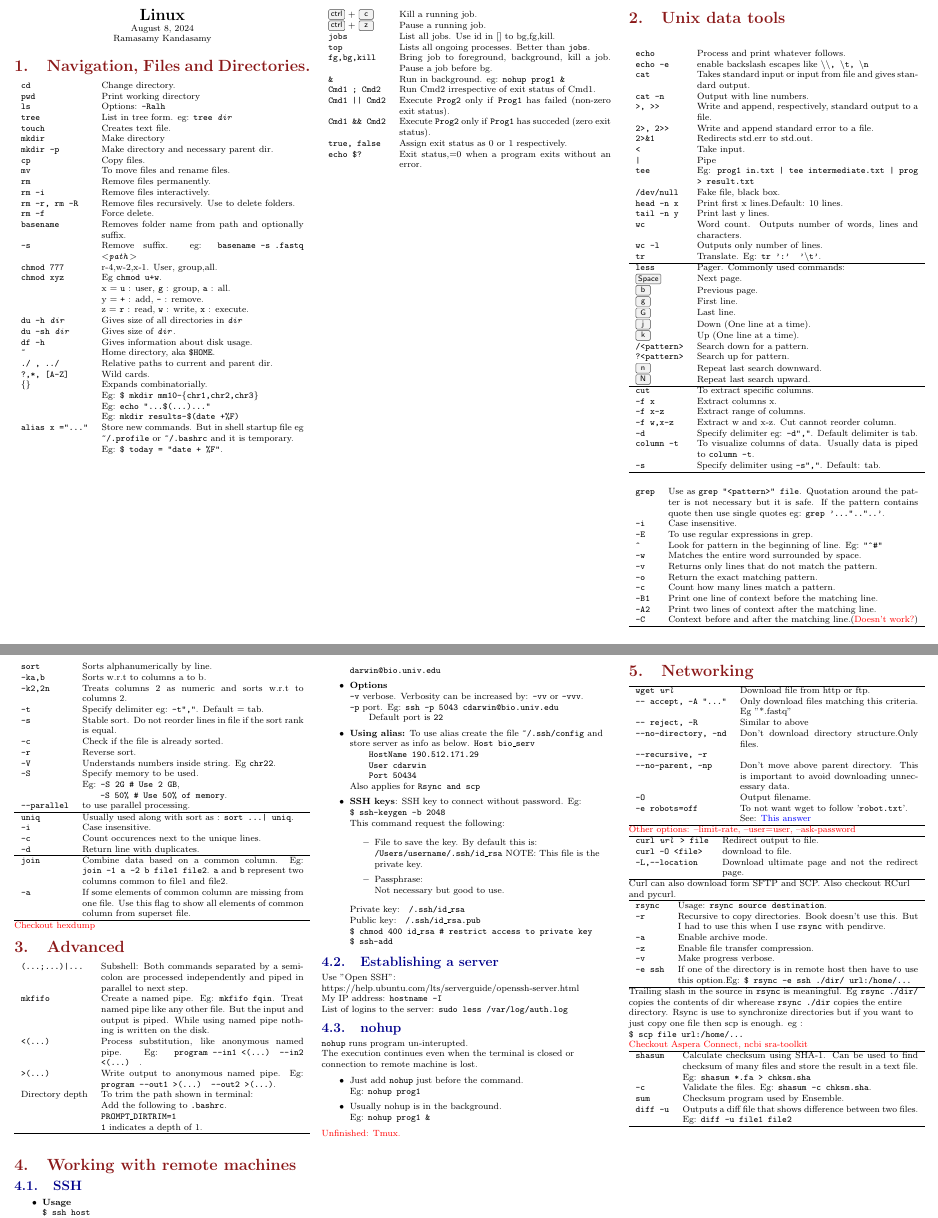
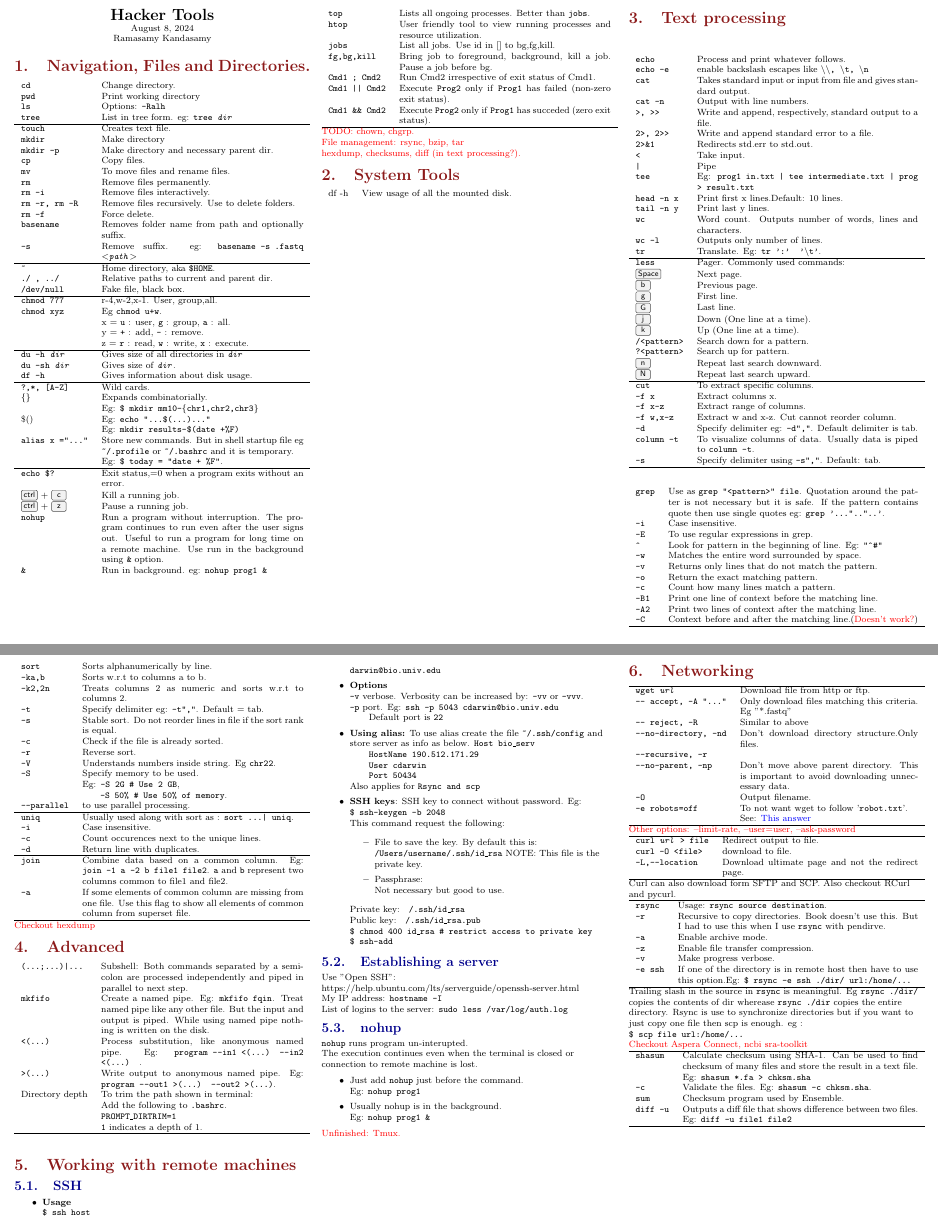
Before and after one commit to kramasamy90/cheatsheets, a LaTeX document (programming/linux/linux.tex, which reads programming/linux/src/basics.tex, programming/linux/src/systems_tools.tex, programming/linux/src/unix_data_tools.tex): two parts of pages 1 and 2 of 9, joined at a grey line, cut so that both start at the same text. Compiled offline with pdfLaTeX.

Commit message:
Update Linux cheatsheet.

```diff
--- a/programming/linux/linux.tex
+++ b/programming/linux/linux.tex
@@ -14,7 +14,7 @@
 
 \begin{center}
 \begin{tabular}{c}
-\Large{\textbf{Linux}}\\
+\Large{\textbf{Hacker Tools}}\\
 %(Cheatsheet)\\
 \today\\
 Ramasamy Kandasamy\\
@@ -24,6 +24,8 @@ Ramasamy Kandasamy\\
 %%%%%%%%%%%%%%%%%%%%%%%%%%%%%%%%%%%%%%%%%%%%%%%%%%%%%%%%%%%%%%%%%%%%%%%%%%%%%%%%%%%%%%%%%%%%%%%%%%
 
 \input{src/basics.tex}
+
+\input{src/systems_tools.tex}
 
 \input{src/unix_data_tools.tex}
 
--- a/programming/linux/src/basics.tex
+++ b/programming/linux/src/basics.tex
@@ -7,6 +7,7 @@
     \texttt{pwd} & Print working directory\\
     \texttt{ls} & Options: \texttt{-Ralh} \\
     \texttt{tree} & List in tree form. eg: \texttt{tree \textit{dir}}\\
+    \hline
 
     % Manipulate files and directories.
     \texttt{touch} & Creates text file. \\
@@ -18,55 +19,64 @@
     \texttt{rm -i} & Remove files interactively. \\
     \texttt{rm -r, rm -R} & Remove files recursively. Use to delete folders.\\
     \texttt{rm -f} & Force delete.\\
-    %
     \texttt{basename} & Removes folder name from path and optionally  suffix.\\
     \texttt{-s} & Remove suffix. eg: \texttt{basename -s .fastq $<$\textit{path}$>$}\\
+    \hline
+
+    % Common aliases.
+    \texttt{\~} & Home directory, aka \texttt{\$HOME}.\\
+    \texttt{./ , ../} & Relative paths to current and parent dir.\\
+    \texttt{/dev/null} & Fake file, black box.\\
+    \hline
+
+    %
     % File permissions.
     \texttt{chmod 777} & r-4,w-2,x-1. User, group,all.  \\
     \texttt{chmod xyz} & Eg \texttt{chmod u+w}.\\
     & x = \texttt{u} : user, \texttt{g} : group, \texttt{a} : all.\\
     & y = \texttt{+} : add, \texttt{-} : remove.\\
     & z = \texttt{r} : read, \texttt{w} : write, \texttt{x} : execute.\\
+    \hline
 
     % Disk usage.
     \texttt{du -h \textit{dir}} & Gives size of all directories in \texttt{\textit{dir}}\\
     \texttt{du -sh \textit{dir}} & Gives size of \texttt{\textit{dir}}.\\
     \texttt{df -h} & Gives information about disk usage.\\
-
-    % Common aliases.
-    \texttt{\~} & Home directory, aka \texttt{\$HOME}.\\
-    \texttt{./ , ../} & Relative paths to current and parent dir.\\
+    \hline
 
     % Pattern matching.
     \texttt{?,*, [A-Z]} & Wild cards.\\
     \texttt{\{\}} & Expands combinatorially.\\
     &  Eg: \texttt{\$ mkdir mm10-\{chr1,chr2,chr3\}}\\
-    & Eg: \texttt{echo "...\$(...)..."}\\
+    \$() & Eg: \texttt{echo "...\$(...)..."}\\
     & Eg: \texttt{mkdir results-\$(date +\%F)}\\
     \texttt{alias x ="..."} & Store new commands. But in shell startup file eg \texttt{\~{}/.profile} or \texttt{\~{}/.bashrc} and it is temporary.\\
     & Eg: \texttt{\$ today = "date + \%F"}. \\
+    \hline
+    % Process control & program execution.
+    \texttt{echo \$?} & Exit status,=0 when a program exits without an error.\\
+    \keys{ctrl} + \keys{c} & Kill a running job.\\
+    \keys{ctrl} + \keys{z} & Pause a running job.\\
+    \texttt{nohup} & Run a program without interruption. The program continues to run even after the user signs out. Useful to run a program for long time on a remote machine. Use run in the background using \texttt{\&} option.\\
+    \texttt{\&} & Run in background. eg: \texttt{nohup prog1 \&}\\
+
 \end{tabularx}
 
 \vfill\null
 \columnbreak
 
 \begin{tabularx}{\linewidth}{lX}
-    % Process control & program execution.
-    \keys{ctrl} + \keys{c} & Kill a running job.\\
-    \keys{ctrl} + \keys{z} & Pause a running job.\\
+    \texttt{top} & Lists all ongoing processes. Better than \texttt{jobs}.\\
+    \texttt{htop} & User friendly tool to view running processes and resource utilization.\\
     \texttt{jobs} & List all jobs. Use id in [] to bg,fg,kill. \\
-    \texttt{top} & Lists all ongoing processes. Better than \texttt{jobs}.\\
     \texttt{fg,bg,kill} & Bring job to foreground, background, kill a job. Pause a job before bg.  \\
-    \texttt{\&} & Run in background. eg: \texttt{nohup prog1 \&}\\
 
     \texttt{Cmd1 ; Cmd2} & Run Cmd2 irrespective of exit status of Cmd1.\\
     \texttt{Cmd1 || Cmd2} & Execute \texttt{Prog2} only if \texttt{Prog1} has failed (non-zero exit status).\\
     \texttt{Cmd1 \&\& Cmd2} & Execute \texttt{Prog2} only if \texttt{Prog1} has succeded (zero exit status).\\
-
-    \texttt{true, false} & Assign exit status as 0 or 1 respectively.\\
-    \texttt{echo \$?} & Exit status,=0 when a program exits without an error.\\
-
+    \hline
 \end{tabularx}
 
-\vfill\null
-\columnbreak
+\textcolor{red}{TODO: chown, chgrp.}\\
+\textcolor{red}{File management: rsync, bzip, tar}\\
+\textcolor{red}{hexdump, checksums, diff (in text processing?).}\\
--- /dev/null
+++ b/programming/linux/src/systems_tools.tex
@@ -0,0 +1,15 @@
+\section{System Tools}
+
+\begin{tabularx}{\linewidth}{lX}
+    % Disk utilization.
+    df -h & View usage of all the mounted disk.\\
+
+    % Package management.
+
+    % Drivers, lspci etc.
+
+    %
+\end{tabularx}
+
+\vfill\null
+\columnbreak
--- a/programming/linux/src/unix_data_tools.tex
+++ b/programming/linux/src/unix_data_tools.tex
@@ -1,4 +1,4 @@
-\section{Unix data tools}
+\section{Text processing}
 
 \begin{tabularx}{\linewidth}{lX}
 
```
Also changed, not shown: programming/linux/linux.pdf, programming/linux/src/unix_data_tools.tex (1 more changed lines).
